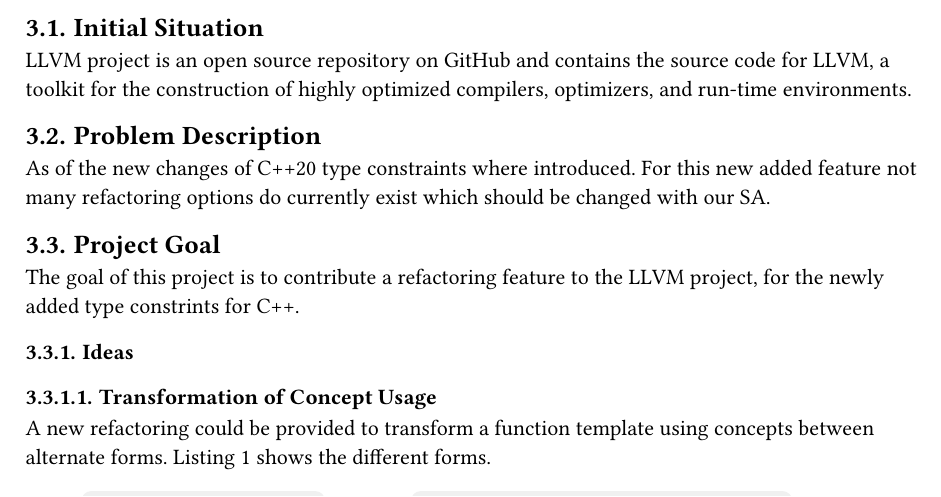
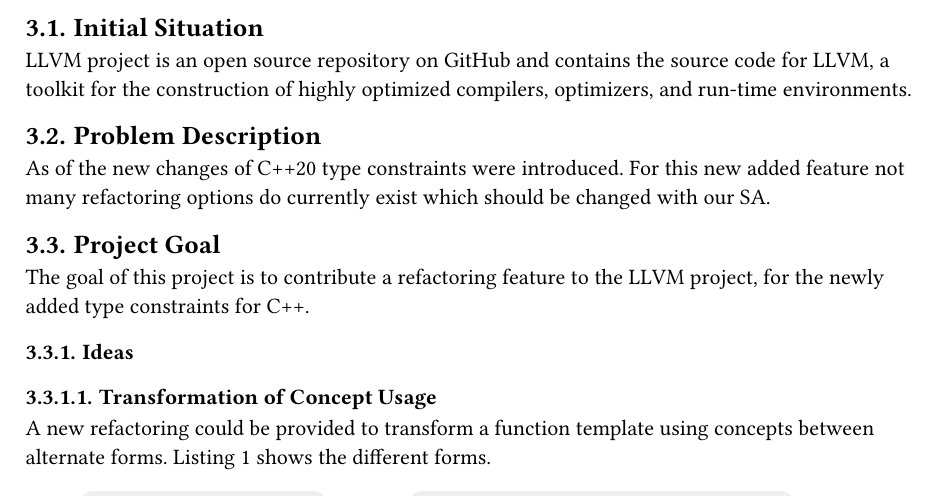
Before and after one commit to sa-concept-refactoring/doc, a Typst document (main.typ): part of page 4 of 11, cut so that both start at the same text. Compiled offline with Typst 0.15.

Commit message:
fixed typos

```diff
--- a/main.typ
+++ b/main.typ
@@ -59,11 +59,11 @@
 #link("https://github.com/llvm/llvm-project")[LLVM project] is an open source repository on GitHub and contains the source code for LLVM, a toolkit for the construction of highly optimized compilers, optimizers, and run-time environments.
 
 == Problem Description
-As of the new changes of C++20 type constraints where introduced.
+As of the new changes of C++20 type constraints were introduced.
 For this new added feature not many refactoring options do currently exist which should be changed with our SA.
 
 == Project Goal
-The goal of this project is to contribute a refactoring feature to the LLVM project, for the newly added type constrints for C++.
+The goal of this project is to contribute a refactoring feature to the LLVM project, for the newly added type constraints for C++.
 
 === Ideas
 
```
